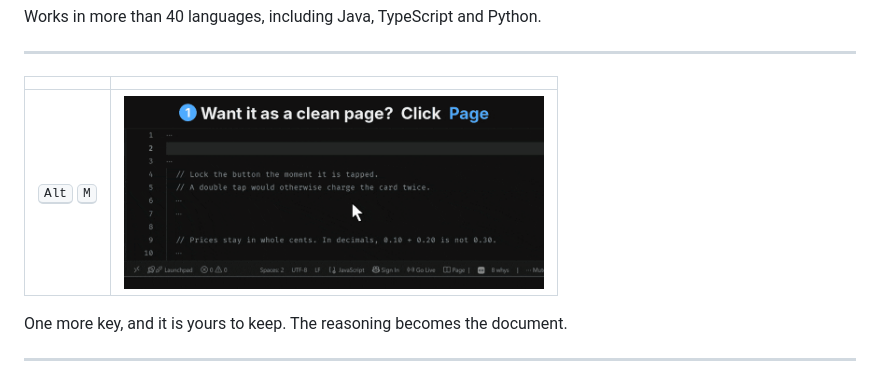
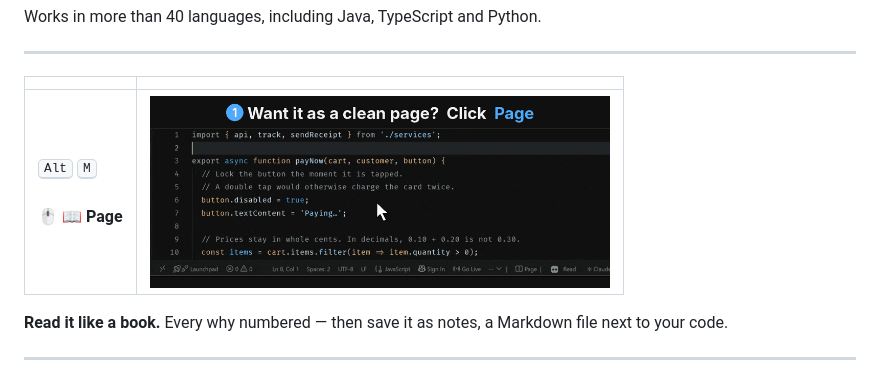
Before and after one commit to naveed-toro/vibe-read, a Markdown page: README.md, the part around the change. Rendered like a GitHub page; pictures changed too: media/vibe-read-page.gif.

Commit message:
0.4.8: new Page GIF, numbered page and Save as notes

```diff
--- a/README.md
+++ b/README.md
@@ -49,9 +49,9 @@ Works in more than 40 languages, including Java, TypeScript and Python.
 
 | | |
 |---|---|
-| <kbd>Alt</kbd> <kbd>M</kbd> | <img src="https://raw.githubusercontent.com/naveed-toro/vibe-read/main/media/vibe-read-page.gif" width="420" alt="Click Page: the whole file's reasoning, set like a book"> |
+| <kbd>Alt</kbd> <kbd>M</kbd><br><br>🖱️&nbsp;**📖&nbsp;Page** | <img src="https://raw.githubusercontent.com/naveed-toro/vibe-read/main/media/vibe-read-page.gif" width="460" alt="Click Page: every why numbered, set like a book, then save it as notes"> |
 
-One more key, and it is yours to keep. The reasoning becomes the document.
+**Read it like a book.** Every why numbered — then save it as notes, a Markdown file next to your code.
 
 ---
 
```
Also changed, not shown: CHANGELOG.md (+4 -0 lines), 1 other file.
